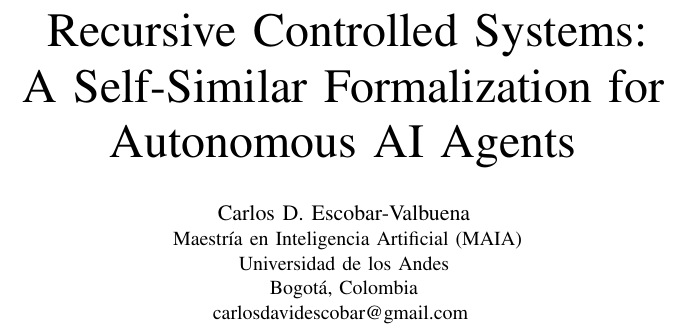
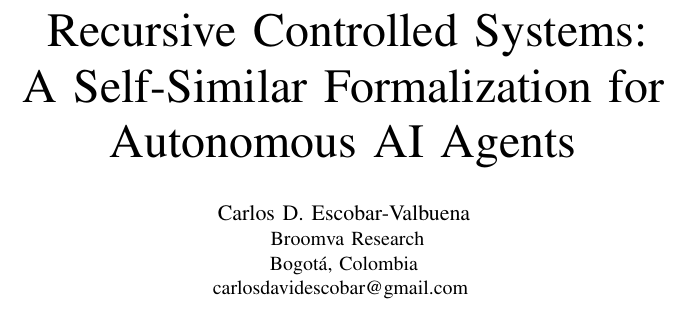
Before and after one commit to broomva/rcs, a LaTeX paper (papers/p0-foundations/main-ieee.tex): part of one column of page 1 of 4, cut so that both start at the same text. Compiled offline with pdfLaTeX.

Commit message:
fix(papers): remove provisional MAIA / Universidad de los Andes affiliation
The IEEE-format author block for both P0 and P1 claimed
"Maestría en Inteligencia Artificial (MAIA), Universidad de los Andes"
as the author affiliation. That affiliation is not yet formal — the
UniAndes MAIA enrollment reactivation is still pending — so the claim
can't appear in any public-facing artefact.

Replaced the institutional line with "Broomva Research" to match the
EPUB publisher metadata (epub/metadata-p*.yaml) and the series name.
This is an accurate affiliation via the author's own research
entity, with no implied academic sponsorship.

Scope:
- papers/p0-foundations/main-ieee.tex — author block rewritten
- papers/p1-stability/main-ieee.tex — author block rewritten
- papers/p0-foundations/main-ieee.pdf — rebuilt
- papers/p1-stability/main-ieee.pdf — rebuilt
- papers/p0-foundations/main.pdf, papers/p1-stability/main.pdf — rebuilt
  as a byproduct of `make build-p{0,1}`; no content change (main.tex
  article format already had a bare \author{Carlos D.\ Escobar-Valbuena}
  and never carried the provisional affiliation).

EPUB unaffected (the pipeline reads main.tex, not main-ieee.tex).

Verification:
  $ pdftotext <each PDF> - | grep -E "MAIA|Maestría|Universidad de los Andes"
  → 0 hits across all 4 PDFs.

Tests: 9 stability-budget + 4 Lyapunov-simulation still green.

Unchanged on purpose:
- specs/2026-04-16-rcs-formalization-design.md, RCS Index.md,
  docs/research-notes/02-world-model-pivot-analysis.md, CLAUDE.md —
  internal planning context where MAIA appears as a tracked Linear
  initiative / target venue, not as an affiliation claim. These are
  not publishing artefacts and don't misrepresent the author's status.

```diff
--- a/papers/p0-foundations/main-ieee.tex
+++ b/papers/p0-foundations/main-ieee.tex
@@ -40,8 +40,7 @@
 \author{
   \IEEEauthorblockN{Carlos D. Escobar-Valbuena}
   \IEEEauthorblockA{
-    Maestr\'ia en Inteligencia Artificial (MAIA)\\
-    Universidad de los Andes\\
+    Broomva Research\\
     Bogot\'a, Colombia\\
     carlosdavidescobar@gmail.com
   }
```
Also changed, not shown: papers/p1-stability/main-ieee.tex (+1 -2 lines), papers/p0-foundations/main-ieee.pdf, papers/p0-foundations/main.pdf, papers/p1-stability/main-ieee.pdf, papers/p1-stability/main.pdf.
